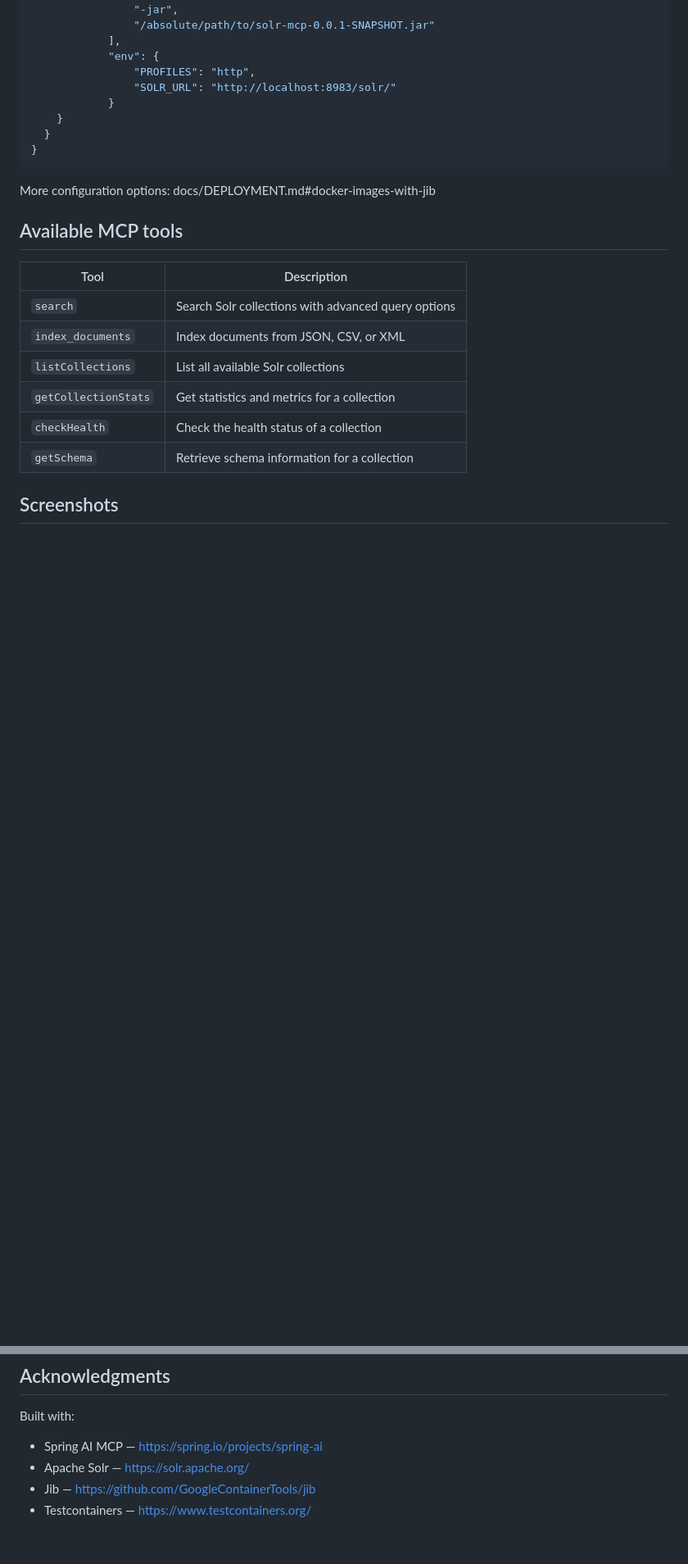
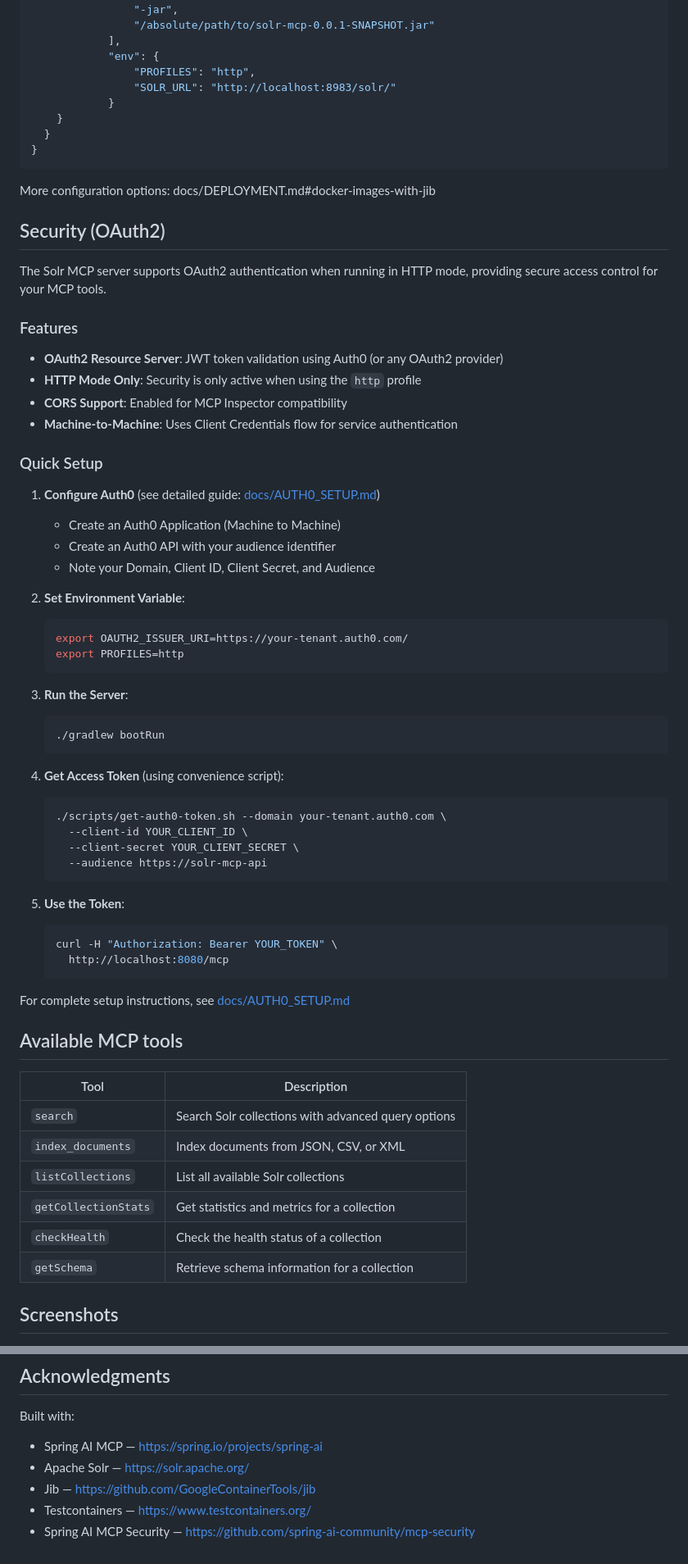
Before and after one commit to apache/solr-mcp, a Markdown page: README.md, 2 parts joined by grey strips. Shown at 82% size. Rendered like a GitHub page; blank space fills up the shorter version.

Commit message:
feat: add Auth0 token retrieval script and update OAuth2 documentation
- Introduced `get-auth0-token.sh` for retrieving OAuth2 access tokens using the Client Credentials flow.
- Updated `.gitignore` to exclude `.env`, `.auth-token`, and other sensitive files.
- Expanded README to include OAuth2 security setup details and usage examples.
- Added images to illustrate OAuth2 success and failure scenarios for MCP Inspector.

````diff
--- a/README.md
+++ b/README.md
@@ -130,6 +131,52 @@ Using JAR:
 
 More configuration options: docs/DEPLOYMENT.md#docker-images-with-jib
 
+## Security (OAuth2)
+
+The Solr MCP server supports OAuth2 authentication when running in HTTP mode, providing secure access control for your
+MCP tools.
+
+### Features
+
+- **OAuth2 Resource Server**: JWT token validation using Auth0 (or any OAuth2 provider)
+- **HTTP Mode Only**: Security is only active when using the `http` profile
+- **CORS Support**: Enabled for MCP Inspector compatibility
+- **Machine-to-Machine**: Uses Client Credentials flow for service authentication
+
+### Quick Setup
+
+1. **Configure Auth0** (see detailed guide: [docs/AUTH0_SETUP.md](docs/AUTH0_SETUP.md))
+    - Create an Auth0 Application (Machine to Machine)
+    - Create an Auth0 API with your audience identifier
+    - Note your Domain, Client ID, Client Secret, and Audience
+
+2. **Set Environment Variable**:
+   ```bash
+   export OAUTH2_ISSUER_URI=https://your-tenant.auth0.com/
+   export PROFILES=http
+   ```
+
+3. **Run the Server**:
+   ```bash
+   ./gradlew bootRun
+   ```
+
+4. **Get Access Token** (using convenience script):
+   ```bash
+   ./scripts/get-auth0-token.sh --domain your-tenant.auth0.com \
+     --client-id YOUR_CLIENT_ID \
+     --client-secret YOUR_CLIENT_SECRET \
+     --audience https://solr-mcp-api
+   ```
+
+5. **Use the Token**:
+   ```bash
+   curl -H "Authorization: Bearer YOUR_TOKEN" \
+     http://localhost:8080/mcp
+   ```
+
+For complete setup instructions, see [docs/AUTH0_SETUP.md](docs/AUTH0_SETUP.md)
+
 ## Available MCP tools
 
 | Tool | Description |
@@ -186,3 +237,4 @@ Built with:
 - Apache Solr — https://solr.apache.org/
 - Jib — https://github.com/GoogleContainerTools/jib
 - Testcontainers — https://www.testcontainers.org/
+- Spring AI MCP Security — https://github.com/spring-ai-community/mcp-security
````
Also changed, not shown: other parts of README.md (+12 -7 lines), images/mcp-inspector-http-oauth-failure.png (added), images/mcp-inspector-http-oauth-success.png (added), 2 other files.
